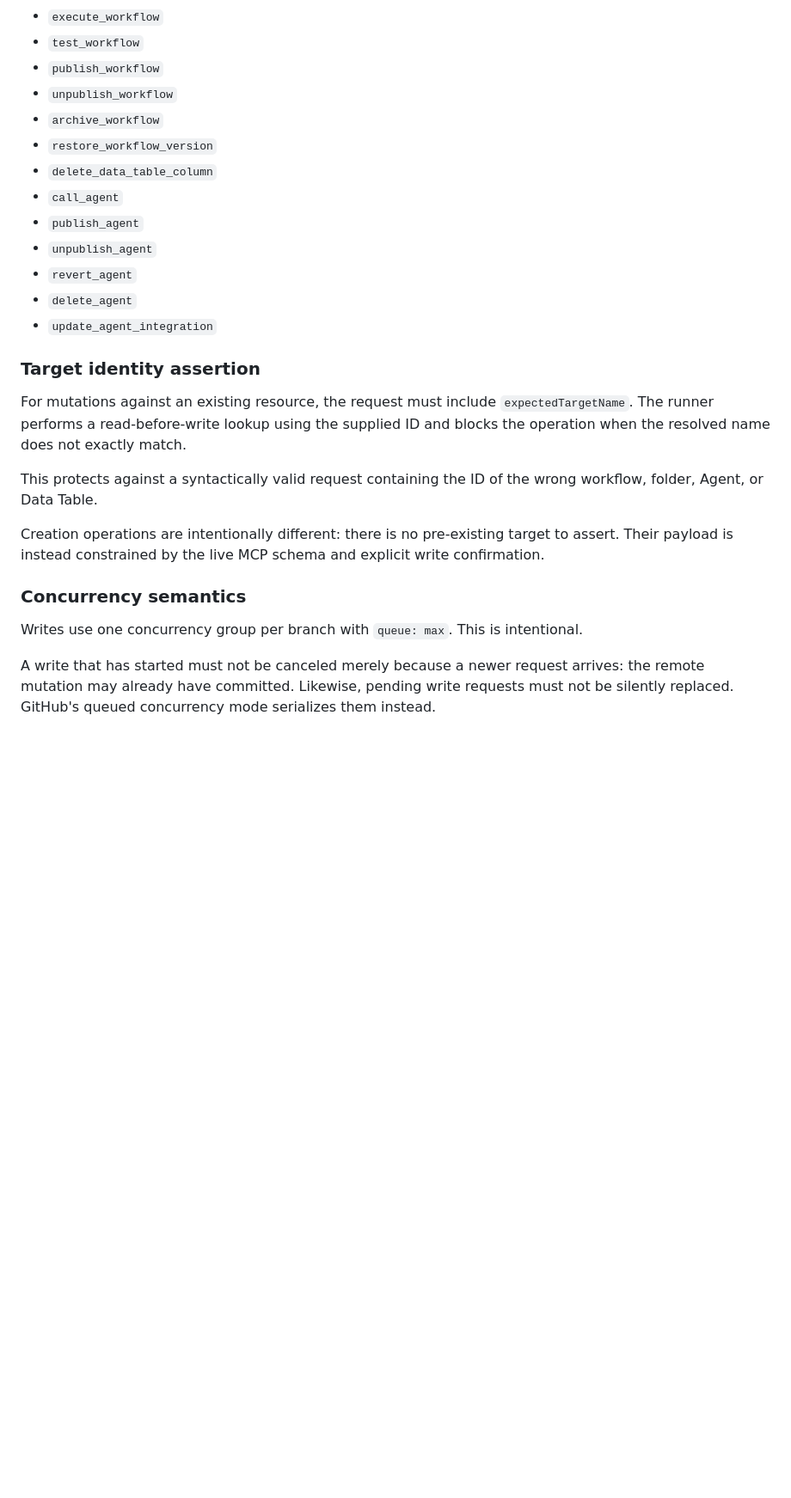
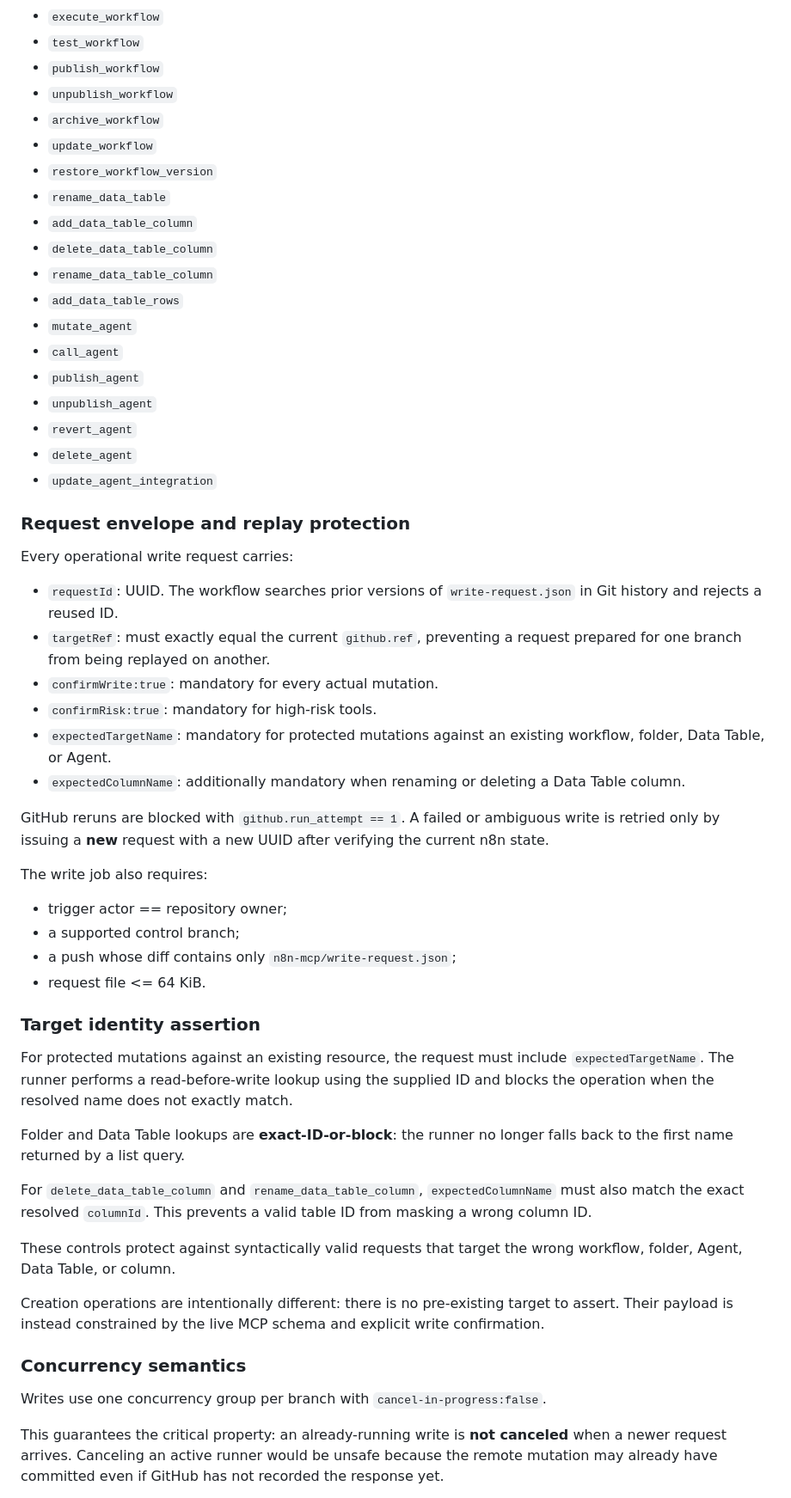
Before and after one commit to JulioMarte/my-pc-automations, a Markdown page: n8n-mcp/WRITE_LAYER.md, the part around one of its changes. Shown at 86% size. Drawn GitHub-style; blank space fills up the shorter version.

Commit message:
docs(n8n-mcp): correct and expand adversarial write guarantees

```diff
--- a/n8n-mcp/WRITE_LAYER.md
+++ b/n8n-mcp/WRITE_LAYER.md
@@ -186,8 +191,14 @@ High-risk tools currently include:
 - `publish_workflow`
 - `unpublish_workflow`
 - `archive_workflow`
+- `update_workflow`
 - `restore_workflow_version`
+- `rename_data_table`
+- `add_data_table_column`
 - `delete_data_table_column`
+- `rename_data_table_column`
+- `add_data_table_rows`
+- `mutate_agent`
 - `call_agent`
 - `publish_agent`
 - `unpublish_agent`
@@ -195,17 +206,41 @@ High-risk tools currently include:
 - `delete_agent`
 - `update_agent_integration`
 
+### Request envelope and replay protection
+
+Every operational write request carries:
+
+- `requestId`: UUID. The workflow searches prior versions of `write-request.json` in Git history and rejects a reused ID.
+- `targetRef`: must exactly equal the current `github.ref`, preventing a request prepared for one branch from being replayed on another.
+- `confirmWrite:true`: mandatory for every actual mutation.
+- `confirmRisk:true`: mandatory for high-risk tools.
+- `expectedTargetName`: mandatory for protected mutations against an existing workflow, folder, Data Table, or Agent.
+- `expectedColumnName`: additionally mandatory when renaming or deleting a Data Table column.
+
+GitHub reruns are blocked with `github.run_attempt == 1`. A failed or ambiguous write is retried only by issuing a **new** request with a new UUID after verifying the current n8n state.
+
+The write job also requires:
+
+- trigger actor == repository owner;
+- a supported control branch;
+- a push whose diff contains only `n8n-mcp/write-request.json`;
+- request file <= 64 KiB.
+
 ### Target identity assertion
 
-For mutations against an existing resource, the request must include `expectedTargetName`. The runner performs a read-before-write lookup using the supplied ID and blocks the operation when the resolved name does not exactly match.
+For protected mutations against an existing resource, the request must include `expectedTargetName`. The runner performs a read-before-write lookup using the supplied ID and blocks the operation when the resolved name does not exactly match.
 
-This protects against a syntactically valid request containing the ID of the wrong workflow, folder, Agent, or Data Table.
+Folder and Data Table lookups are **exact-ID-or-block**: the runner no longer falls back to the first name returned by a list query.
+
+For `delete_data_table_column` and `rename_data_table_column`, `expectedColumnName` must also match the exact resolved `columnId`. This prevents a valid table ID from masking a wrong column ID.
+
+These controls protect against syntactically valid requests that target the wrong workflow, folder, Agent, Data Table, or column.
 
 Creation operations are intentionally different: there is no pre-existing target to assert. Their payload is instead constrained by the live MCP schema and explicit write confirmation.
 
 ### Concurrency semantics
 
-Writes use one concurrency group per branch with `queue: max`. This is intentional.
+Writes use one concurrency group per branch with `cancel-in-progress:false`.
 
-A write that has started must not be canceled merely because a newer request arrives: the remote mutation may already have committed. Likewise, pending write requests must not be silently replaced. GitHub's queued concurrency mode serializes them instead.
+This guarantees the critical property: an already-running write is **not canceled** when a newer request arrives. Canceling an active runner would be unsafe because the remote mutation may already have committed even if GitHub has not recorded the response yet.
 
```
Also changed, not shown: other parts of n8n-mcp/WRITE_LAYER.md (+12 -3 lines).
